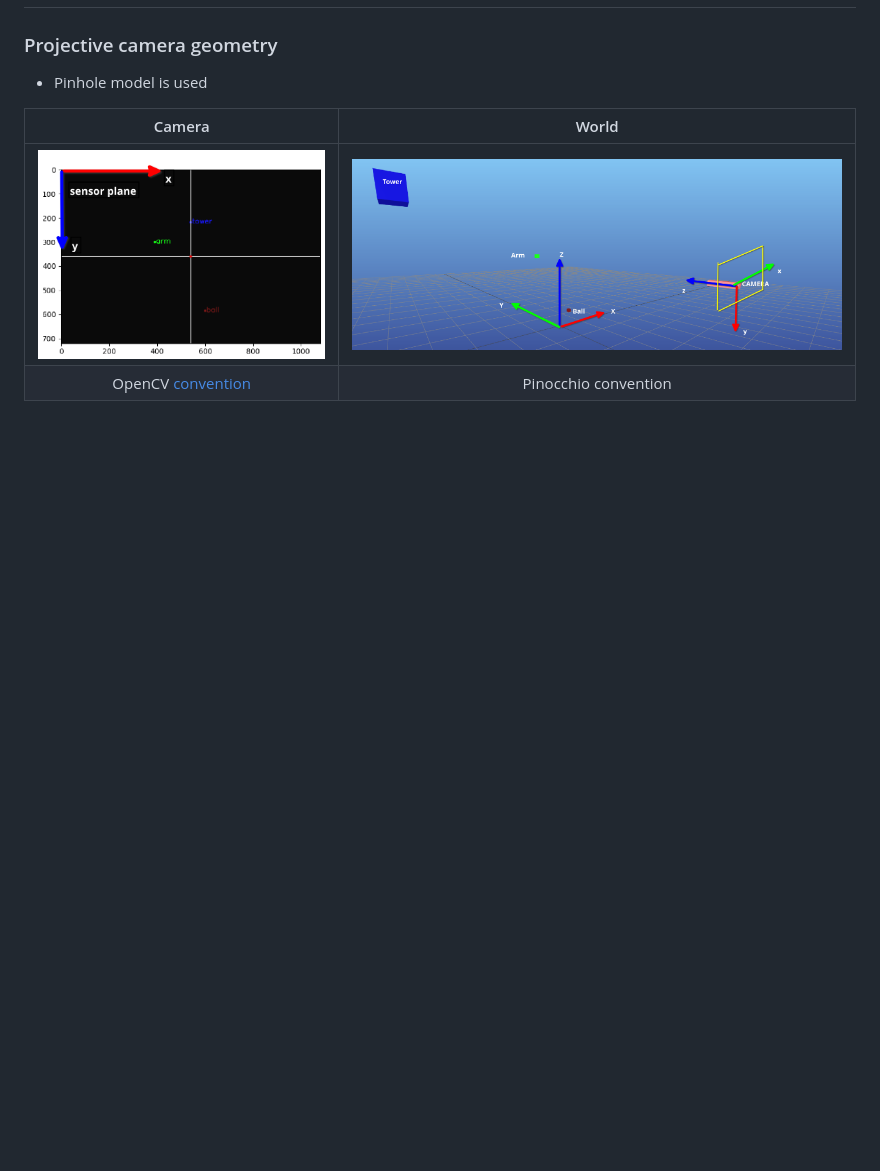
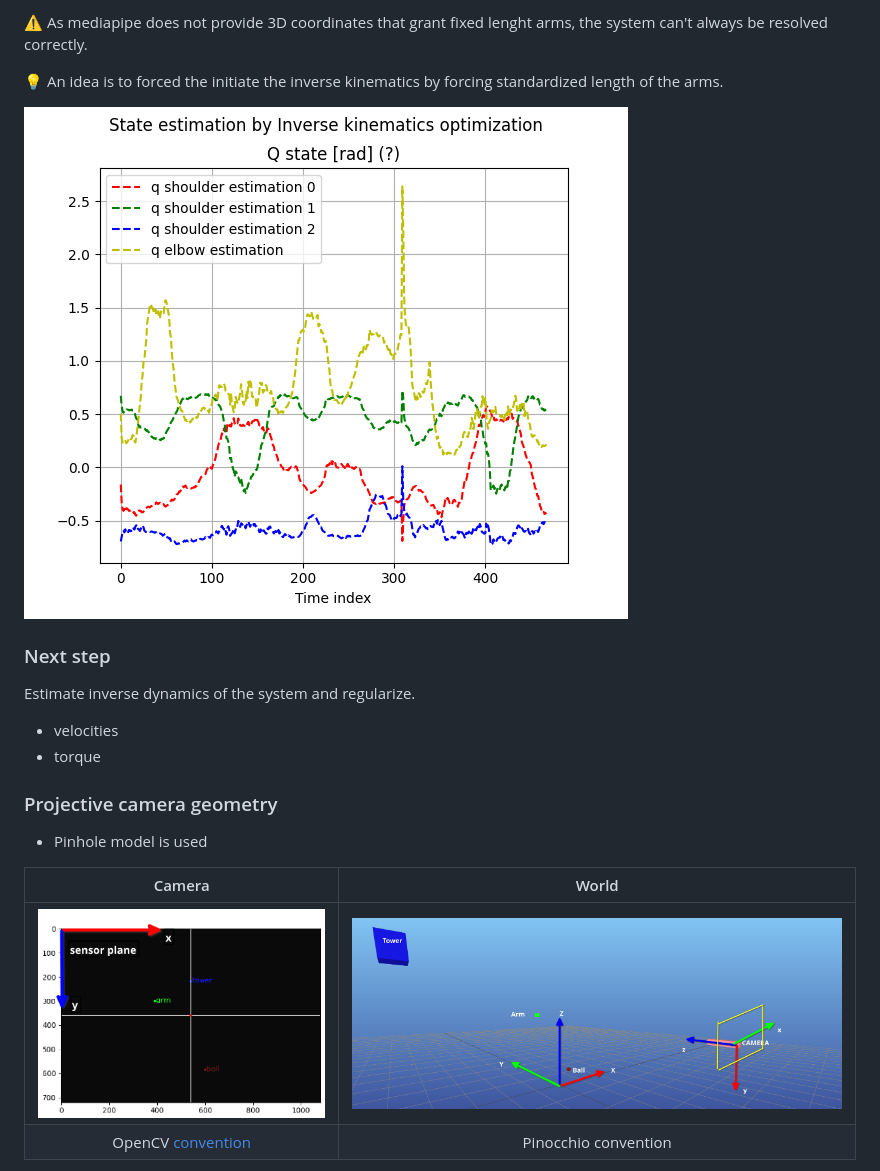
Before and after one commit to balthazarneveu/monocular_pose_and_forces_estimation, a Markdown page: README.md, the part around the change printed below. GitHub-like rendering; pictures changed too: report/figures/estimated_poses_from_ik.png (added); blank space fills up the shorter version.

```diff
--- a/README.md
+++ b/README.md
@@ -44,3 +62,16 @@ python3 scripts/batch_video_processing.py -i "data/*.mp4" -o __out -A pose ik --
+:warning: As mediapipe does not provide 3D coordinates that grant fixed lenght arms, the system can't always be resolved correctly.
+
+:bulb: An idea is to forced the initiate the inverse kinematics by forcing standardized length of the arms.
+
+![](/report/figures/estimated_poses_from_ik.png)
+
+
+### Next step
+Estimate inverse dynamics of the system and regularize.
+- velocities
+- torque
+
+
 ### Projective camera geometry
 - Pinhole model is used
 
```
Also changed, not shown: other parts of README.md (+18 -0 lines), report/figures/live_arm.png (added), report/figures/live_arm_vertical.png (added), report/figures/pose_estimation_gui.png (added), report/figures/pose_estimation_gui_2.png (added).
